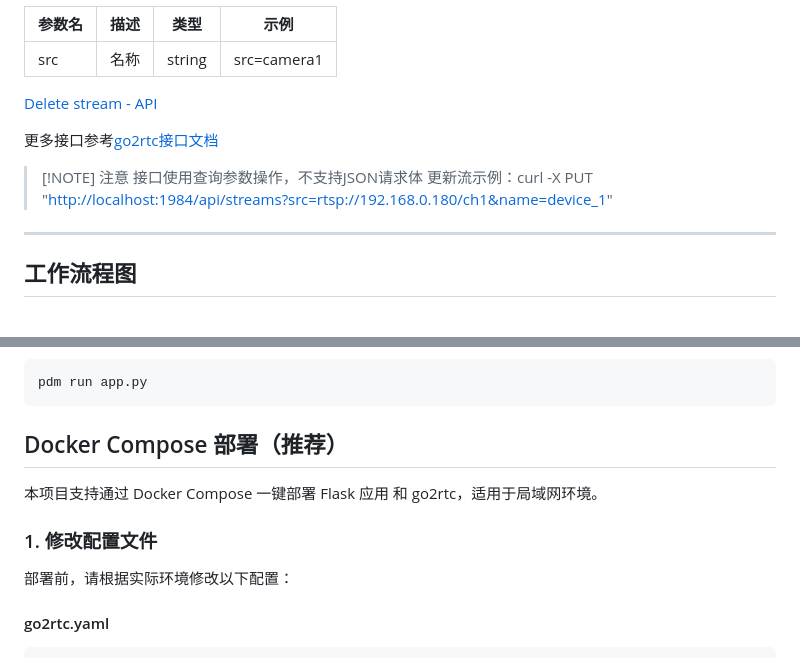
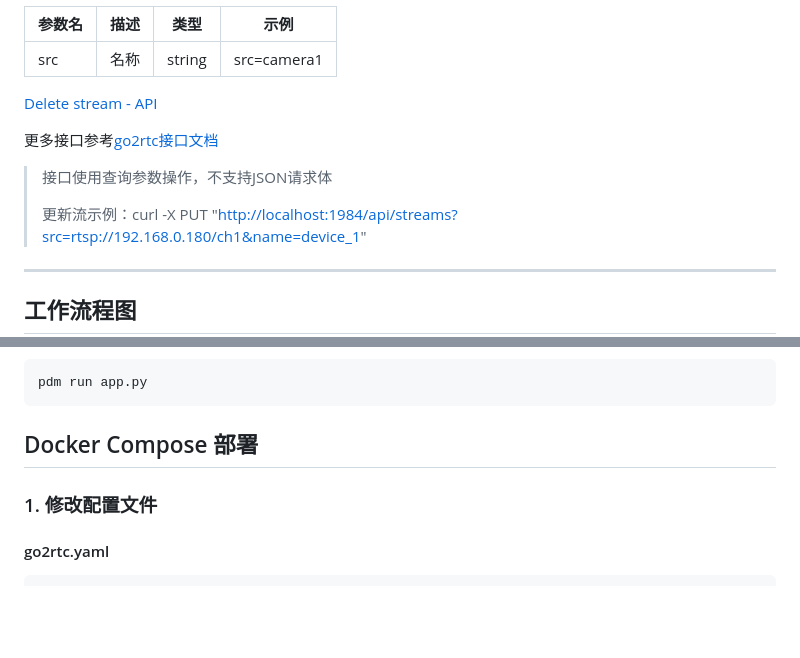
Before and after one commit to berserkduck/flask_go2rtc, a Markdown page: README.md, 2 parts joined by grey strips. Rendered like a GitHub page; blank space fills up the shorter version.

Commit message:
更新说明文档

````diff
--- a/README.md
+++ b/README.md
@@ -112,8 +112,8 @@ http://localhost:1984
 
 更多接口参考[go2rtc接口文档](https://go2rtc.org/api)
 
-> [!NOTE] 注意
 > 接口使用查询参数操作，不支持JSON请求体
+>
 > 更新流示例：curl -X PUT "<http://localhost:1984/api/streams?src=rtsp://192.168.0.180/ch1&name=device_1>"
 
 ---
@@ -163,13 +163,9 @@ pdm run app.py
 
 
 
-## Docker Compose 部署（推荐）
-
-本项目支持通过 Docker Compose 一键部署 Flask 应用 和 go2rtc，适用于局域网环境。
+## Docker Compose 部署
 
 ### 1. 修改配置文件
-
-部署前，请根据实际环境修改以下配置：
 
 #### go2rtc.yaml
 ```yaml
````
Also changed, not shown: other parts of README.md (+1 -1 lines).
